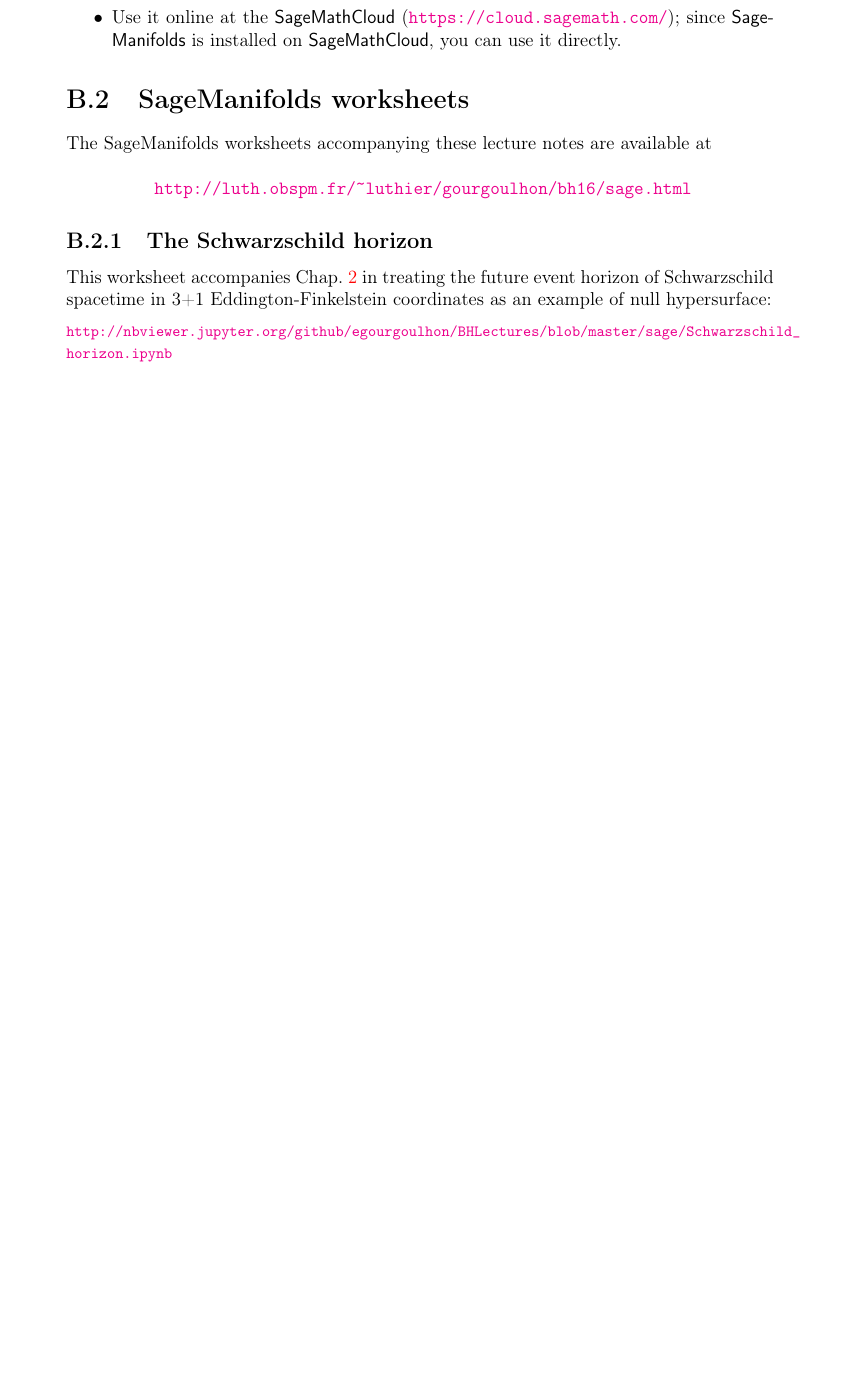
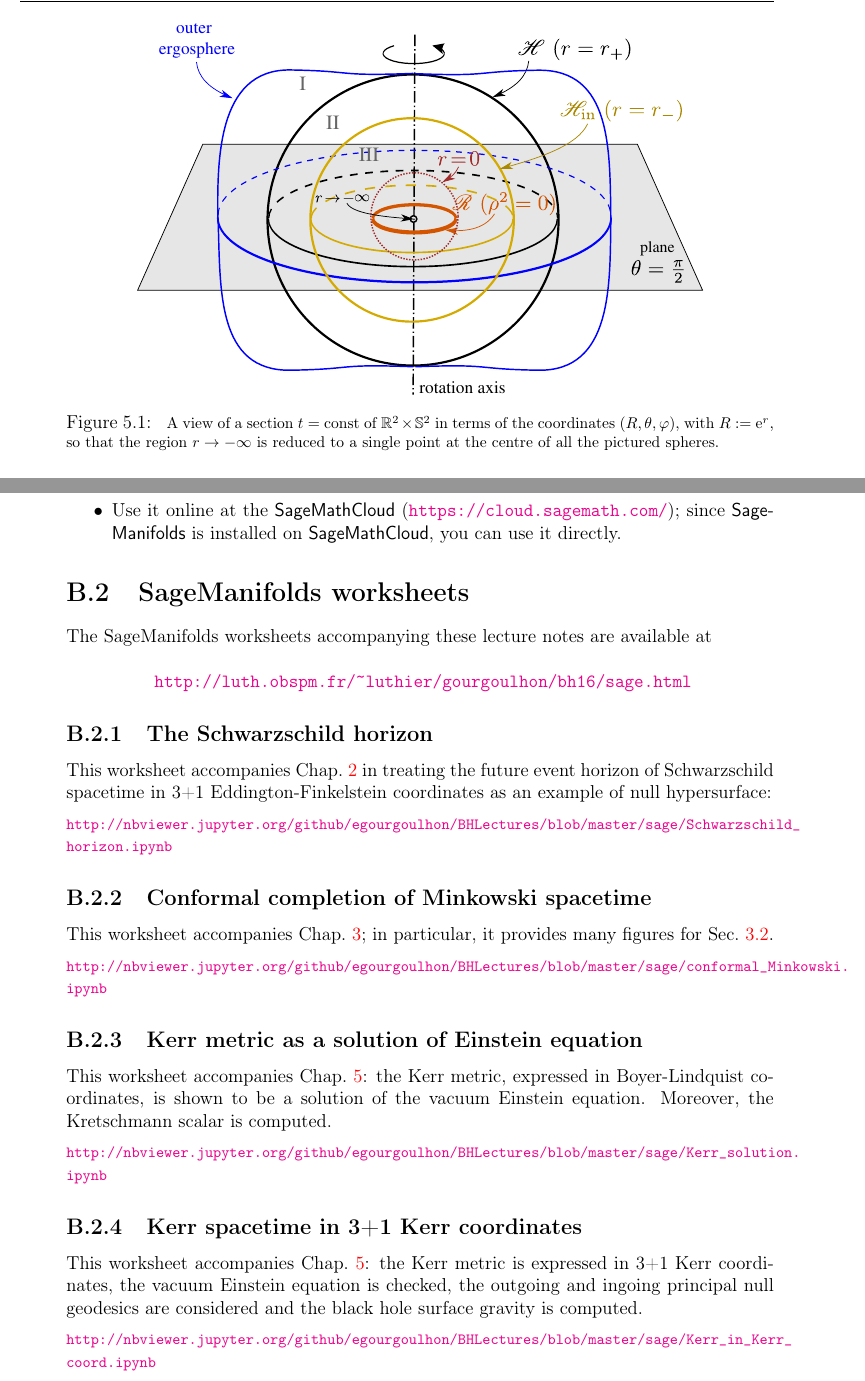
Before and after one commit to egourgoulhon/BHLectures, a LaTeX thesis (Notes/bholes.tex, which reads Notes/ker.tex, Notes/sam.tex): part of page 128 of 141 before the commit and two parts of pages 82 and 128 of 141 after it, the two joined at a grey line, cut at the place of the change, the shorter picture padded with empty space. Compiled offline with pdfLaTeX.

Commit message:
Add figure in Chap 5; extend Appendix B

```diff
--- a/Notes/ker.tex
+++ b/Notes/ker.tex
@@ -34,3 +34,10 @@ $\th$ spanning $(0,\pi)$ and $\ph$ spanning $(0,2\pi)$. Hence
 $(t,r)$ is a Cartesian chart covering $\R^2$ and $(\th,\ph)$ is the standard
 spherical chart of $\SS^2$.
 
+\begin{figure}
+\centerline{\includegraphics[width=0.8\textwidth]{ker_spher_view.pdf}}
+\caption[]{\label{f:ker:spher_view} \footnotesize
+A view of a section $t=\mathrm{const}$ of $\mathbb{R}^2\times\mathbb{S}^2$
+in terms of the coordinates $(R,\th,\ph)$, with $R:=\mathrm{e}^r$,
+so that the region $r\rightarrow -\infty$
+is reduced to a single point at the centre of all the pictured spheres.}
--- a/Notes/sam.tex
+++ b/Notes/sam.tex
@@ -56,3 +56,26 @@ Schwarzschild spacetime in 3+1 Eddington-Finkelstein coordinates as an example o
 {\footnotesize
 \url{http://nbviewer.jupyter.org/github/egourgoulhon/BHLectures/blob/master/sage/Schwarzschild_horizon.ipynb}
 }
+
+\subsection{Conformal completion of Minkowski spacetime}
+
+This worksheet accompanies Chap.~\ref{s:glo}; in particular, it provides
+many figures for Sec.~\ref{s:glo:conf_Mink}.\\[1ex]
+{\footnotesize
+\url{http://nbviewer.jupyter.org/github/egourgoulhon/BHLectures/blob/master/sage/conformal_Minkowski.ipynb}
+}
+
+\subsection{Kerr metric as a solution of Einstein equation} \label{s:sam:Kerr_solution}
+
+This worksheet accompanies Chap.~\ref{s:ker}: the Kerr metric, expressed in Boyer-Lindquist
+coordinates, is shown to be a solution of the vacuum Einstein equation. Moreover, the Kretschmann scalar is computed.\\[1ex]
+{\footnotesize
+\url{http://nbviewer.jupyter.org/github/egourgoulhon/BHLectures/blob/master/sage/Kerr_solution.ipynb}
+}
+
+\subsection{Kerr spacetime in 3+1 Kerr coordinates} \label{s:sam:Kerr_Kerr_coord}
+
+This worksheet accompanies Chap.~\ref{s:ker}: the Kerr metric is expressed in 3+1 Kerr coordinates, the vacuum Einstein equation is checked, the outgoing and ingoing principal null geodesics are considered and the black hole surface gravity is computed.\\[1ex]
+{\footnotesize
+\url{http://nbviewer.jupyter.org/github/egourgoulhon/BHLectures/blob/master/sage/Kerr_in_Kerr_coord.ipynb}
+}
```
Also changed, not shown: Notes/bholes.tex (+1 -1 lines), Notes/glo.tex (+1 -1 lines), Notes/ker_spher_view.pdf (added), Notes/ker_spher_view.svg (added), Notes/ker.tex (22 more changed lines).
